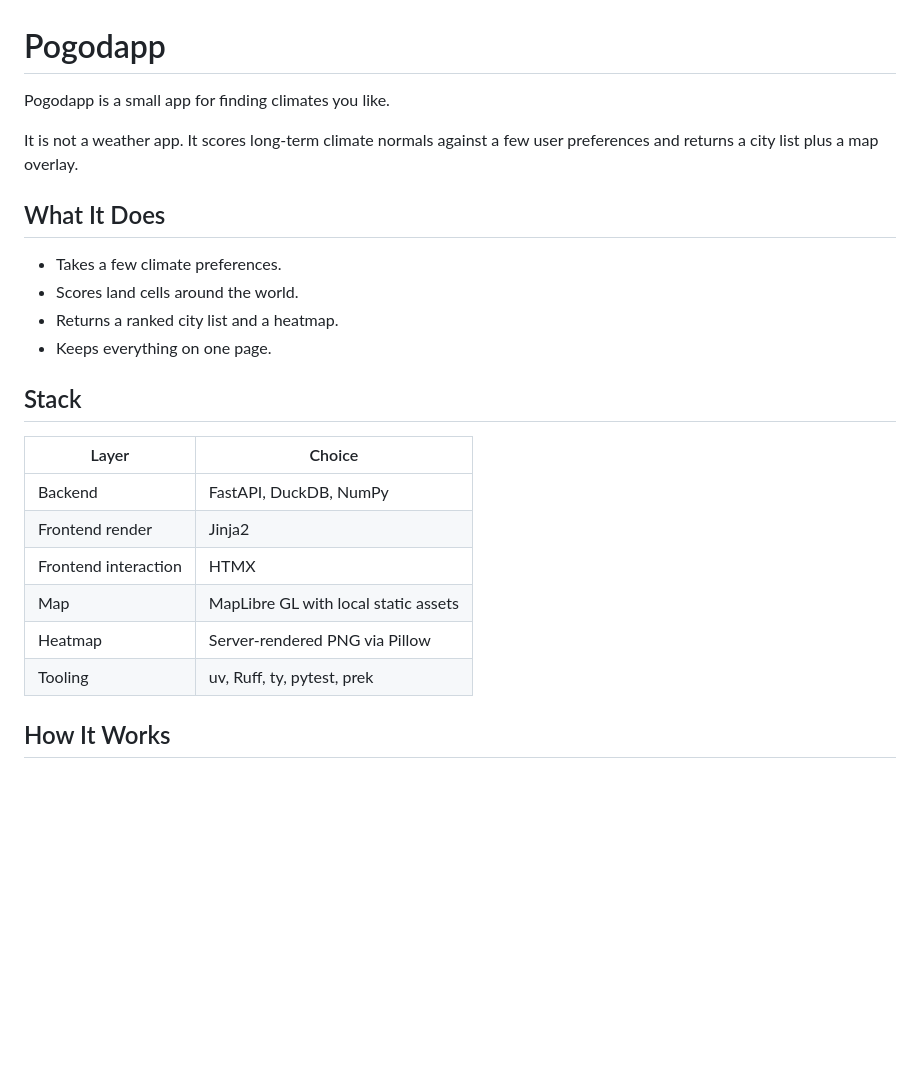
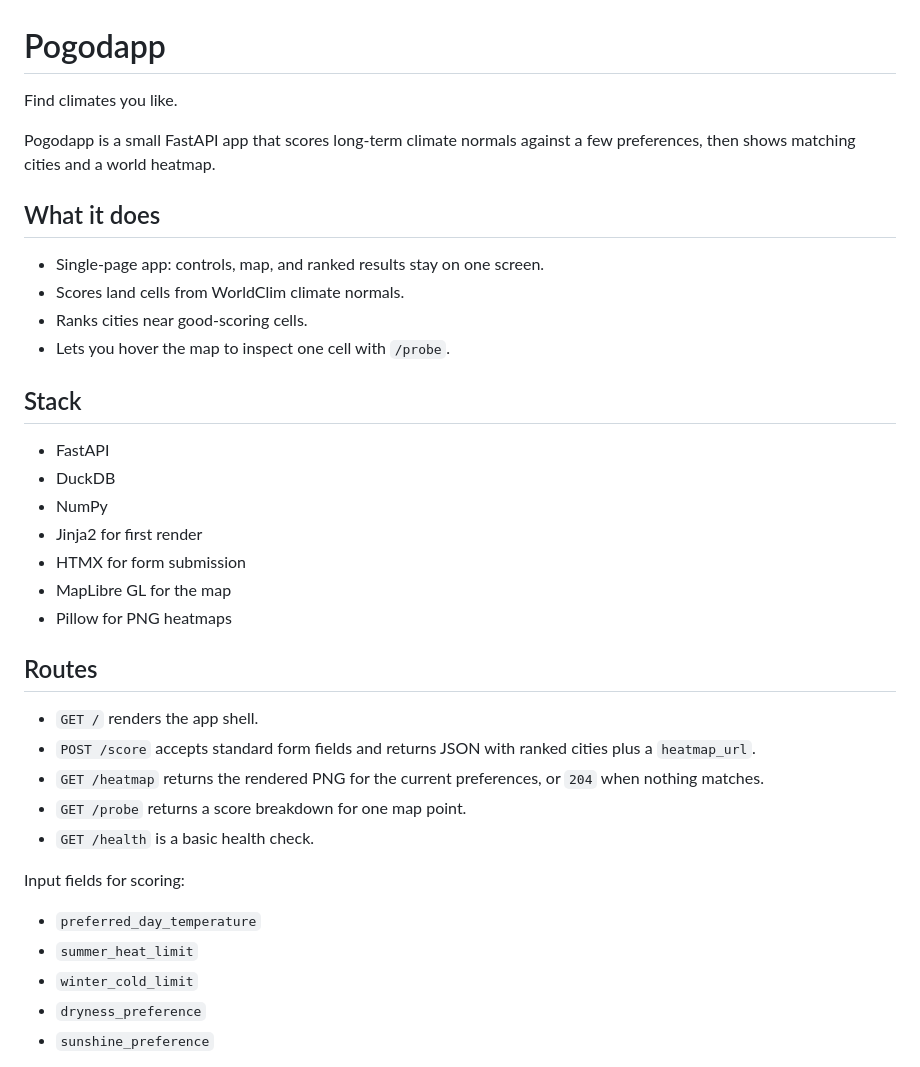
Before and after one commit to adrunkhuman/pogodapp, a Markdown page: README.md, the part around one of its changes. Drawn GitHub-style; blank space fills up the shorter version.

Commit message:
Simplify README copy (#90)

```diff
--- a/README.md
+++ b/README.md
@@ -1,26 +1,35 @@
 # Pogodapp
 
-Pogodapp is a small app for finding climates you like.
+Find climates you like.
 
-It is not a weather app. It scores long-term climate normals against a few user preferences and returns a city list plus a map overlay.
+Pogodapp is a small FastAPI app that scores long-term climate normals against a few preferences, then shows matching cities and a world heatmap.
 
-## What It Does
-
-- Takes a few climate preferences.
-- Scores land cells around the world.
-- Returns a ranked city list and a heatmap.
-- Keeps everything on one page.
+## What it does
+- Single-page app: controls, map, and ranked results stay on one screen.
+- Scores land cells from WorldClim climate normals.
+- Ranks cities near good-scoring cells.
+- Lets you hover the map to inspect one cell with `/probe`.
 
 ## Stack
+- FastAPI
+- DuckDB
+- NumPy
+- Jinja2 for first render
+- HTMX for form submission
+- MapLibre GL for the map
+- Pillow for PNG heatmaps
 
-| Layer | Choice |
-| --- | --- |
-| Backend | FastAPI, DuckDB, NumPy |
-| Frontend render | Jinja2 |
-| Frontend interaction | HTMX |
-| Map | MapLibre GL with local static assets |
-| Heatmap | Server-rendered PNG via Pillow |
-| Tooling | uv, Ruff, ty, pytest, prek |
+## Routes
+- `GET /` renders the app shell.
+- `POST /score` accepts standard form fields and returns JSON with ranked cities plus a `heatmap_url`.
+- `GET /heatmap` returns the rendered PNG for the current preferences, or `204` when nothing matches.
+- `GET /probe` returns a score breakdown for one map point.
+- `GET /health` is a basic health check.
 
-## How It Works
+Input fields for scoring:
+- `preferred_day_temperature`
+- `summer_heat_limit`
+- `winter_cold_limit`
+- `dryness_preference`
+- `sunshine_preference`
 
```
Also changed, not shown: other parts of README.md (+41 -91 lines).
